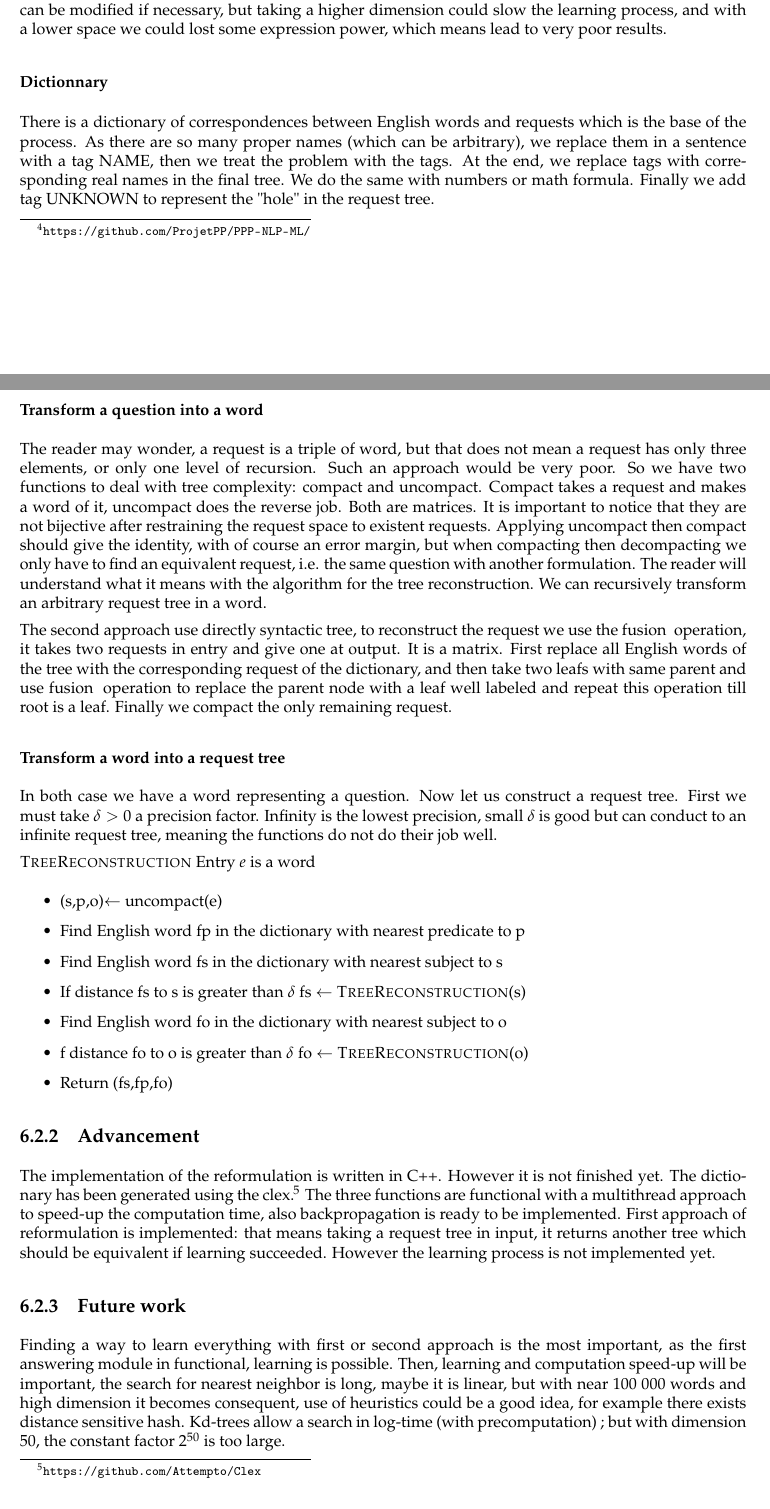
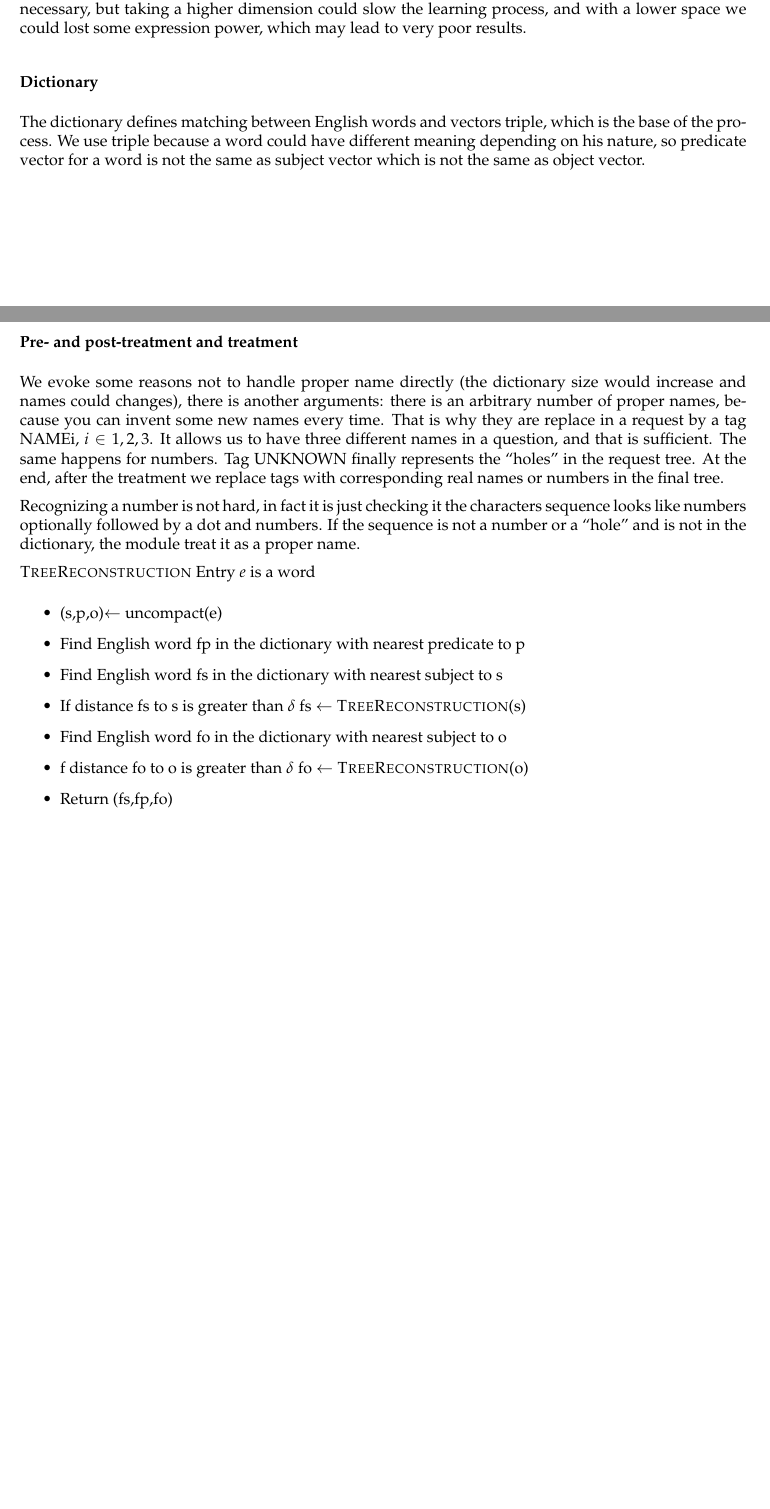
Before and after one commit to ProjetPP/Papers, a LaTeX thesis (FinalReport/main.tex, which reads FinalReport/questionParsing-ML.tex): two parts of pages 20 and 21 of 30 before the commit and two parts of pages 20 and 21 of 29 after it, joined at a grey line, cut so that both start at the same text, the shorter picture padded with empty space. Compiled offline with pdfLaTeX.

Commit message:
rewrite beginning of ML approach

```diff
--- a/FinalReport/questionParsing-ML.tex
+++ b/FinalReport/questionParsing-ML.tex
@@ -9 +2,0 @@ Or we can use the same idea after a syntactic analysis.
-We developed a Machine Learning module in C++\footnote{\url{https://github.com/ProjetPP/PPP-NLP-ML/}}.
@@ -18,19 +11,32 @@ There are 2 generic spaces: the one of words which is a vector space of dimensio
-To distinguish words which are vectors and words with letters, we will add the adjective English to the seconds.
-The choice of a 50-dimension is arbitrary and can be modified if necessary, but taking a higher dimension could slow the learning process, and with a lower space we could lost some expression power, which means lead to very poor results.
+The mathematical space of request $\mathcal{R}$ is simply the subset of the $\mathbb{R}$ vector space of dimension 50, were all vector have an euclidean norm of 1.
+A triple is formed of a subject request, a predicate and an object request, it is also natural to consider the triple over $\mathcal{R}$, and matching will alway follow the order subject, predicate, object.
+Let us call vector the elements of $\mathcal{R}$.
+The choice of a 50-dimension can be modified if necessary, but taking a higher dimension could slow the learning process, and with a lower space we could lost some expression power, which may lead to very poor results.
 
-\subsubsection{Dictionnary}
+%To unify everything As we works with requests, we consider everything is a request, even a word.
 
-There is a dictionary of correspondences between English words and requests which is the base of the process. As there are so many proper names (which can be arbitrary), we replace them in a sentence with a tag NAME, then we treat the problem with the tags. At the end, we replace tags with corresponding real names in the final tree. We do the same with numbers or math formula. Finally we add tag UNKNOWN to represent the "hole" in the request tree.
+%There are 2 generic spaces: the one of words which is a vector space of dimension 50 and the space of request which is the space of word triples. The first word of a triple represents the subject, the second represents the predicate and the last the object.
+%To distinguish words which are vectors and words with letters, we will add the adjective English to the seconds.
 
-\subsubsection{Transform a question into a word}
+\subsubsection{Dictionary}
 
-The reader may wonder, a request is a triple of word, but that does not mean a request has only three elements, or only one level of recursion. Such an approach would be very poor. So we have two functions to deal with tree complexity: compact and uncompact. Compact takes a request and makes a word of it, uncompact does the reverse job. Both are matrices. It is important to notice that they are not bijective after restraining the request space to existent requests. Applying uncompact then compact should give the identity, with of course an error margin, but when compacting then decompacting we only have to find an equivalent request, i.e. the same question with another formulation. The reader will understand what it means with the algorithm for the tree reconstruction. We can recursively transform an arbitrary request tree in a word.
+The dictionary defines matching between English words and vectors triple, which is the base of the process. We use triple because a word could have different meaning depending on his nature, so predicate vector for a word is not the same as subject vector which is not the same as object vector.
 
-The second approach use directly syntactic tree, to reconstruct the request we use the fusion \todo{(merge?)} operation, it takes two requests in entry and give one at output. It is a matrix. First replace all English words of the tree with the corresponding request of the dictionary, and then take two leafs with same parent and use fusion \todo{(merge?)} operation to replace the parent node with a leaf well labeled and repeat this operation till root is a leaf. Finally we compact the only remaining request.
+\subsubsection{Pre- and post-treatment and treatment}
 
-\subsubsection{Transform a word into a request tree}
+We evoke some reasons not to handle proper name directly (the dictionary size would increase and names could changes), there is another arguments: there is an arbitrary number of proper names, because you can invent some new names every time. That is why they are replace in a request by a tag NAMEi, $i\in{1,2,3}$. It allows us to have three different names in a question, and that is sufficient. The same happens for numbers. Tag UNKNOWN finally represents the ``holes'' in the request tree. At the end, after the treatment we replace tags with corresponding real names or numbers in the final tree.
 
-In both case we have a word representing a question. Now let us construct a request tree. First we must take $\delta>0$ a precision factor. Infinity is the lowest precision, small $\delta$ is good but can conduct to an infinite request tree, meaning the functions do not do their job well.
+Recognizing a number is not hard, in fact it is just checking it the characters sequence looks like numbers optionally followed by a dot and numbers. If the sequence is not a number or a ``hole'' and is not in the dictionary, the module treat it as a proper name.
+
+%\subsubsection{Transform a question into a word}
+
+%The reader may wonder, a request is a triple of word, but that does not mean a request has only three elements, or only one level of recursion. Such an approach would be very poor. So we have two functions to deal with tree complexity: compact and uncompact. Compact takes a request and makes a word of it, uncompact does the reverse job. Both are matrices. It is important to notice that they are not bijective after restraining the request space to existent requests. Applying uncompact then compact should give the identity, with of course an error margin, but when compacting then decompacting we only have to find an equivalent request, i.e. the same question with another formulation. The reader will understand what it means with the algorithm for the tree reconstruction. We can recursively transform an arbitrary request tree in a word.
+
+%The second approach use directly syntactic tree, to reconstruct the request we use the fusion \todo{(merge?)} operation, it takes two requests in entry and give one at output. It is a matrix. First replace all English words of the tree with the corresponding request of the dictionary, and then take two leafs with same parent and use fusion \todo{(merge?)} operation to replace the parent node with a leaf well labeled and repeat this operation till root is a leaf. Finally we compact the only remaining request.
+
+%\subsubsection{Transform a word into a request tree}
+
+%In both case we have a word representing a question. Now let us construct a request tree. First we must take $\delta>0$ a precision factor. Infinity is the lowest precision, small $\delta$ is good but can conduct to an infinite request tree, meaning the functions do not do their job well.
 
 \textsc{TreeReconstruction}
 Entry $e$ is a word
@@ -46,11 +52,13 @@ Entry $e$ is a word
 \end{itemize}
 
 
-\subsection{Advancement}
+%\subsection{Advancement}
 
-The implementation of the reformulation is written in C++. However it is not finished yet. The dictionary has been generated using the clex \footnote{\url{https://github.com/Attempto/Clex}}. The three functions are functional with a multithread approach to speed-up the computation time, also backpropagation is ready to be implemented.
-First approach of reformulation is implemented: that means taking a request tree in input, it returns another tree which should be equivalent if learning succeeded. However the learning process is not implemented yet.
+%We developed a Machine Learning module in C++\footnote{\url{https://github.com/ProjetPP/PPP-NLP-ML/}}.
 
-\subsection{Future work}
+%The implementation of the reformulation is written in C++. However it is not finished yet. The dictionary has been generated using the clex \footnote{\url{https://github.com/Attempto/Clex}}. The three functions are functional with a multithread approach to speed-up the computation time, also backpropagation is ready to be implemented.
+%First approach of reformulation is implemented: that means taking a request tree in input, it returns another tree which should be equivalent if learning succeeded. However the learning process is not implemented yet.
 
-Finding a way to learn everything with first or second approach is the most important, as the first answering module in functional, learning is possible. Then, learning and computation speed-up will be important, the search for nearest neighbor is long, maybe it is linear, but with near 100 000 words and high dimension it becomes consequent, use of heuristics could be a good idea, for example there exists distance sensitive hash. Kd-trees allow a search in log-time (with precomputation) ; but with dimension 50, the constant factor $2^{50}$ is too large.
+%\subsection{Future work}
+
+%Finding a way to learn everything with first or second approach is the most important, as the first answering module in functional, learning is possible. Then, learning and computation speed-up will be important, the search for nearest neighbor is long, maybe it is linear, but with near 100 000 words and high dimension it becomes consequent, use of heuristics could be a good idea, for example there exists distance sensitive hash. Kd-trees allow a search in log-time (with precomputation) ; but with dimension 50, the constant factor $2^{50}$ is too large.
```
Also changed, not shown: FinalReport/questionParsing-ML.tex (12 more changed lines).
